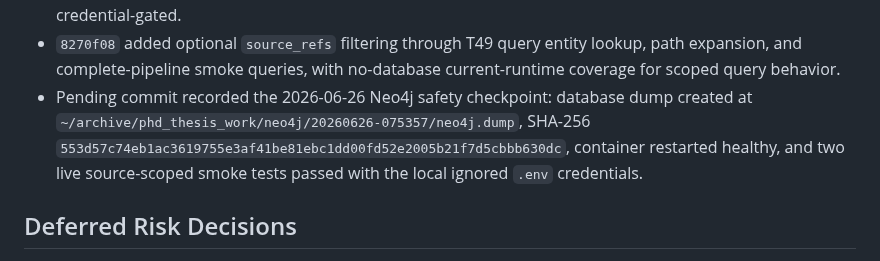
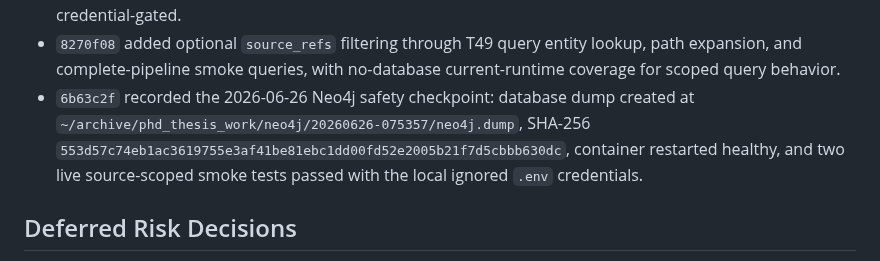
Before and after one commit to BrianMills2718/kgas1, a Markdown page: thesis_record_wiki/PROGRESS.md, the part around the change. Drawn GitHub-style.

Commit message:
Record Neo4j backup verification commit

```diff
--- a/thesis_record_wiki/PROGRESS.md
+++ b/thesis_record_wiki/PROGRESS.md
@@ -201,7 +201,7 @@ Guarded handoff after runtime repair and preservation-wiki consolidation. Remain
 - `1fc1810` added a runtime verification isolation boundary: future Neo4j-backed smoke tests should use run/source scoping or isolated test graphs instead of deleting accumulated local graph state.
 - `4d6f02a` added non-destructive source-ref propagation for new T31/T34 Neo4j writes, plus current-runtime tests proving new entity nodes and relationship edges carry `source_refs`; live Neo4j tests remain credential-gated.
 - `8270f08` added optional `source_refs` filtering through T49 query entity lookup, path expansion, and complete-pipeline smoke queries, with no-database current-runtime coverage for scoped query behavior.
-- Pending commit recorded the 2026-06-26 Neo4j safety checkpoint: database dump created at `~/archive/phd_thesis_work/neo4j/20260626-075357/neo4j.dump`, SHA-256 `553d57c74eb1ac3619755e3af41be81ebc1dd00fd52e2005b21f7d5cbbb630dc`, container restarted healthy, and two live source-scoped smoke tests passed with the local ignored `.env` credentials.
+- `6b63c2f` recorded the 2026-06-26 Neo4j safety checkpoint: database dump created at `~/archive/phd_thesis_work/neo4j/20260626-075357/neo4j.dump`, SHA-256 `553d57c74eb1ac3619755e3af41be81ebc1dd00fd52e2005b21f7d5cbbb630dc`, container restarted healthy, and two live source-scoped smoke tests passed with the local ignored `.env` credentials.
 
 ## Deferred Risk Decisions
 
```
